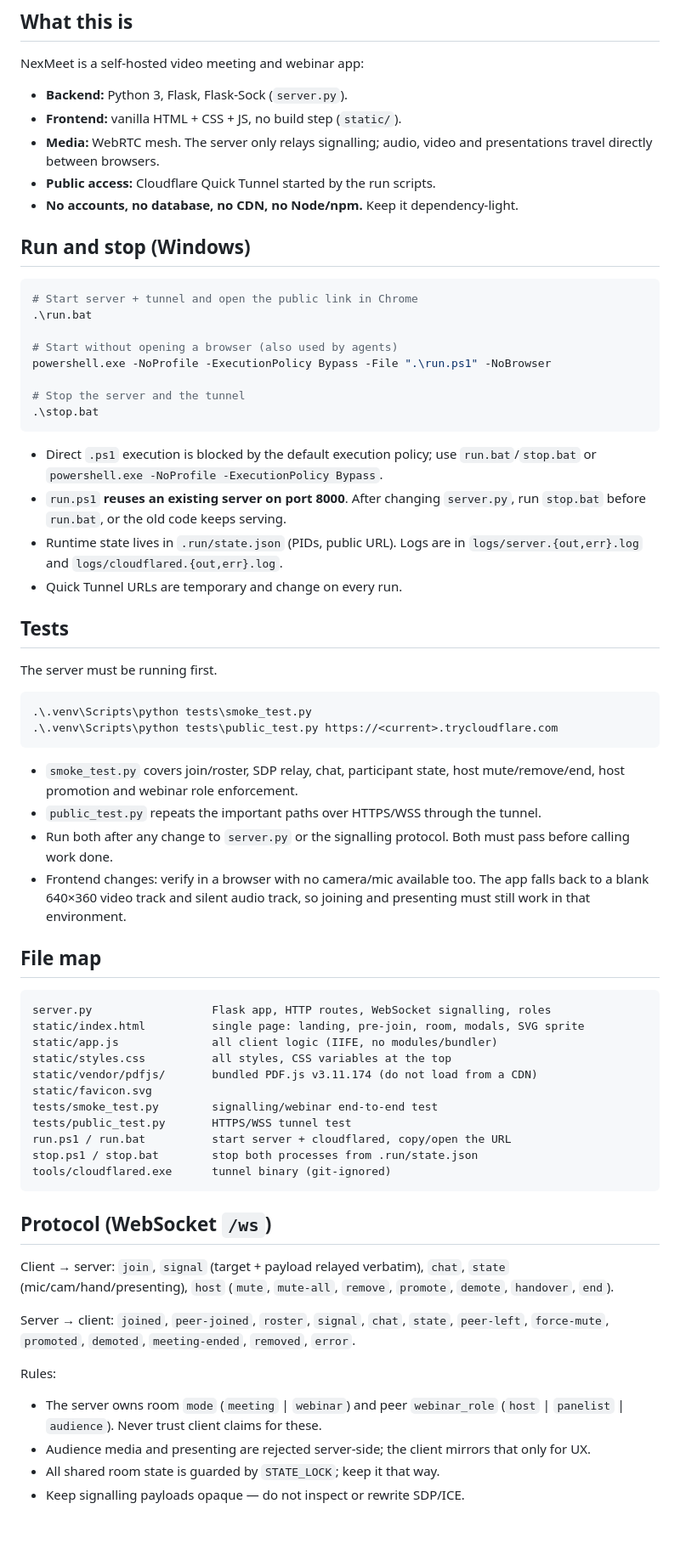
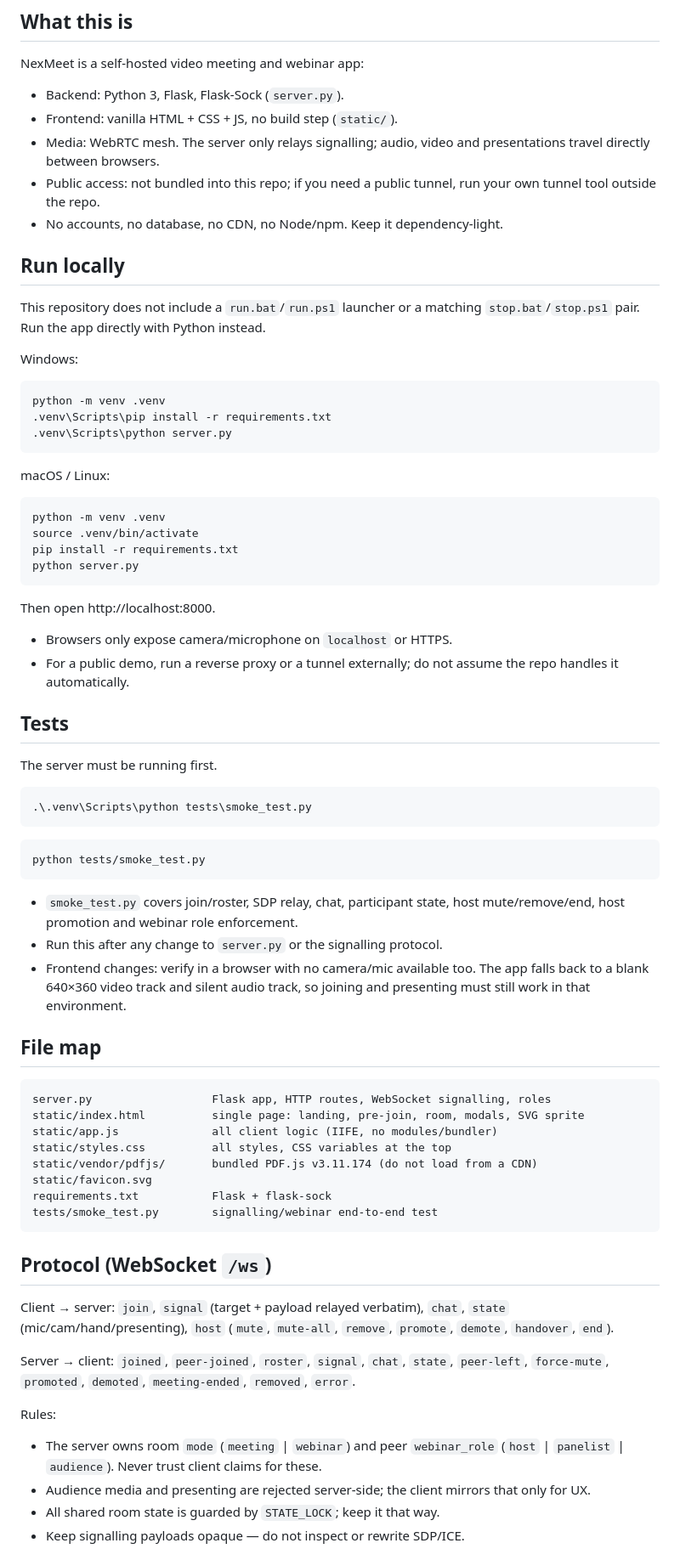
Before and after one commit to Notempty-long/nexmeet, a Markdown page: AGENTS.md, the part around one of its changes. Shown at 85% size. Rendered like a GitHub page; blank space fills up the shorter version.

Commit message:
Fix AGENTS.md to remove stale Windows batch/PowerShell launcher references and document the actual run flow used by this repo.

````diff
--- a/AGENTS.md
+++ b/AGENTS.md
@@ -6,33 +6,37 @@ Guidance for coding agents working in this repository.
 
 NexMeet is a self-hosted video meeting and webinar app:
 
-- **Backend:** Python 3, Flask, Flask-Sock (`server.py`).
-- **Frontend:** vanilla HTML + CSS + JS, no build step (`static/`).
-- **Media:** WebRTC mesh. The server only relays signalling; audio, video and
-  presentations travel directly between browsers.
-- **Public access:** Cloudflare Quick Tunnel started by the run scripts.
-- **No accounts, no database, no CDN, no Node/npm.** Keep it dependency-light.
+- Backend: Python 3, Flask, Flask-Sock (`server.py`).
+- Frontend: vanilla HTML + CSS + JS, no build step (`static/`).
+- Media: WebRTC mesh. The server only relays signalling; audio, video and presentations travel directly between browsers.
+- Public access: not bundled into this repo; if you need a public tunnel, run your own tunnel tool outside the repo.
+- No accounts, no database, no CDN, no Node/npm. Keep it dependency-light.
 
-## Run and stop (Windows)
+## Run locally
+
+This repository does not include a `run.bat`/`run.ps1` launcher or a matching `stop.bat`/`stop.ps1` pair. Run the app directly with Python instead.
+
+Windows:
 
 ```powershell
-# Start server + tunnel and open the public link in Chrome
-.\run.bat
-
-# Start without opening a browser (also used by agents)
-powershell.exe -NoProfile -ExecutionPolicy Bypass -File ".\run.ps1" -NoBrowser
-
-# Stop the server and the tunnel
-.\stop.bat
+python -m venv .venv
+.venv\Scripts\pip install -r requirements.txt
+.venv\Scripts\python server.py
 ```
 
-- Direct `.ps1` execution is blocked by the default execution policy; use
-  `run.bat`/`stop.bat` or `powershell.exe -NoProfile -ExecutionPolicy Bypass`.
-- `run.ps1` **reuses an existing server on port 8000**. After changing
-  `server.py`, run `stop.bat` before `run.bat`, or the old code keeps serving.
-- Runtime state lives in `.run/state.json` (PIDs, public URL). Logs are in
-  `logs/server.{out,err}.log` and `logs/cloudflared.{out,err}.log`.
-- Quick Tunnel URLs are temporary and change on every run.
+macOS / Linux:
+
+```bash
+python -m venv .venv
+source .venv/bin/activate
+pip install -r requirements.txt
+python server.py
+```
+
+Then open http://localhost:8000.
+
+- Browsers only expose camera/microphone on `localhost` or HTTPS.
+- For a public demo, run a reverse proxy or a tunnel externally; do not assume the repo handles it automatically.
 
 ## Tests
 
@@ -40,17 +44,15 @@ The server must be running first.
 
 ```powershell
 .\.venv\Scripts\python tests\smoke_test.py
-.\.venv\Scripts\python tests\public_test.py https://<current>.trycloudflare.com
 ```
 
-- `smoke_test.py` covers join/roster, SDP relay, chat, participant state, host
-  mute/remove/end, host promotion and webinar role enforcement.
-- `public_test.py` repeats the important paths over HTTPS/WSS through the tunnel.
-- Run both after any change to `server.py` or the signalling protocol. Both
-  must pass before calling work done.
-- Frontend changes: verify in a browser with no camera/mic available too. The
-  app falls back to a blank 640×360 video track and silent audio track, so
-  joining and presenting must still work in that environment.
+```bash
+python tests/smoke_test.py
+```
+
+- `smoke_test.py` covers join/roster, SDP relay, chat, participant state, host mute/remove/end, host promotion and webinar role enforcement.
+- Run this after any change to `server.py` or the signalling protocol.
+- Frontend changes: verify in a browser with no camera/mic available too. The app falls back to a blank 640×360 video track and silent audio track, so joining and presenting must still work in that environment.
 
 ## File map
 
@@ -61,29 +63,20 @@ static/app.js              all client logic (IIFE, no modules/bundler)
 static/styles.css          all styles, CSS variables at the top
 static/vendor/pdfjs/       bundled PDF.js v3.11.174 (do not load from a CDN)
 static/favicon.svg
+requirements.txt           Flask + flask-sock
 tests/smoke_test.py        signalling/webinar end-to-end test
-tests/public_test.py       HTTPS/WSS tunnel test
-run.ps1 / run.bat          start server + cloudflared, copy/open the URL
-stop.ps1 / stop.bat        stop both processes from .run/state.json
-tools/cloudflared.exe      tunnel binary (git-ignored)
 ```
 
 ## Protocol (WebSocket `/ws`)
 
-Client → server: `join`, `signal` (target + payload relayed verbatim), `chat`,
-`state` (mic/cam/hand/presenting), `host` (`mute`, `mute-all`, `remove`,
-`promote`, `demote`, `handover`, `end`).
+Client → server: `join`, `signal` (target + payload relayed verbatim), `chat`, `state` (mic/cam/hand/presenting), `host` (`mute`, `mute-all`, `remove`, `promote`, `demote`, `handover`, `end`).
 
-Server → client: `joined`, `peer-joined`, `roster`, `signal`, `chat`, `state`,
-`peer-left`, `force-mute`, `promoted`, `demoted`, `meeting-ended`, `removed`,
-`error`.
+Server → client: `joined`, `peer-joined`, `roster`, `signal`, `chat`, `state`, `peer-left`, `force-mute`, `promoted`, `demoted`, `meeting-ended`, `removed`, `error`.
 
 Rules:
 
-- The server owns room `mode` (`meeting` | `webinar`) and peer `webinar_role`
-  (`host` | `panelist` | `audience`). Never trust client claims for these.
-- Audience media and presenting are rejected server-side; the client mirrors
-  that only for UX.
+- The server owns room `mode` (`meeting` | `webinar`) and peer `webinar_role` (`host` | `panelist` | `audience`). Never trust client claims for these.
+- Audience media and presenting are rejected server-side; the client mirrors that only for UX.
 - All shared room state is guarded by `STATE_LOCK`; keep it that way.
 - Keep signalling payloads opaque — do not inspect or rewrite SDP/ICE.
 
````
Also changed, not shown: other parts of AGENTS.md (+18 -41 lines).
